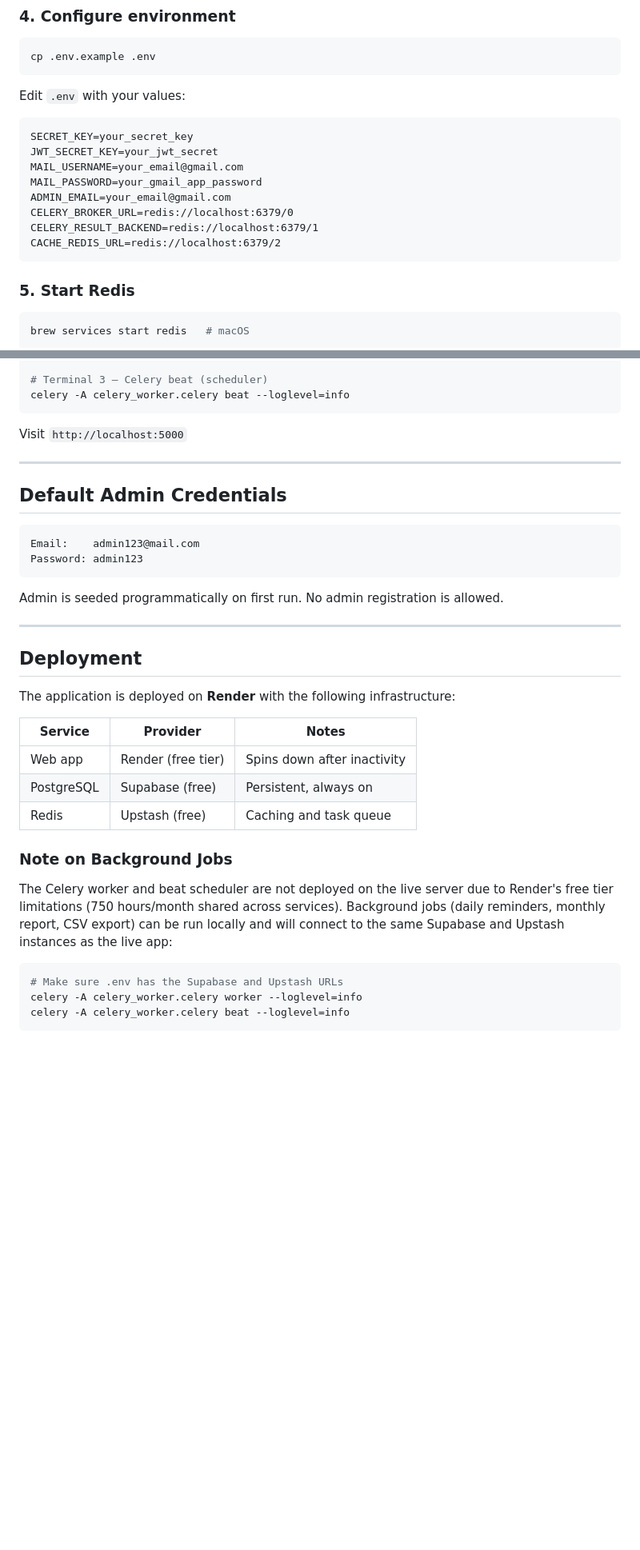
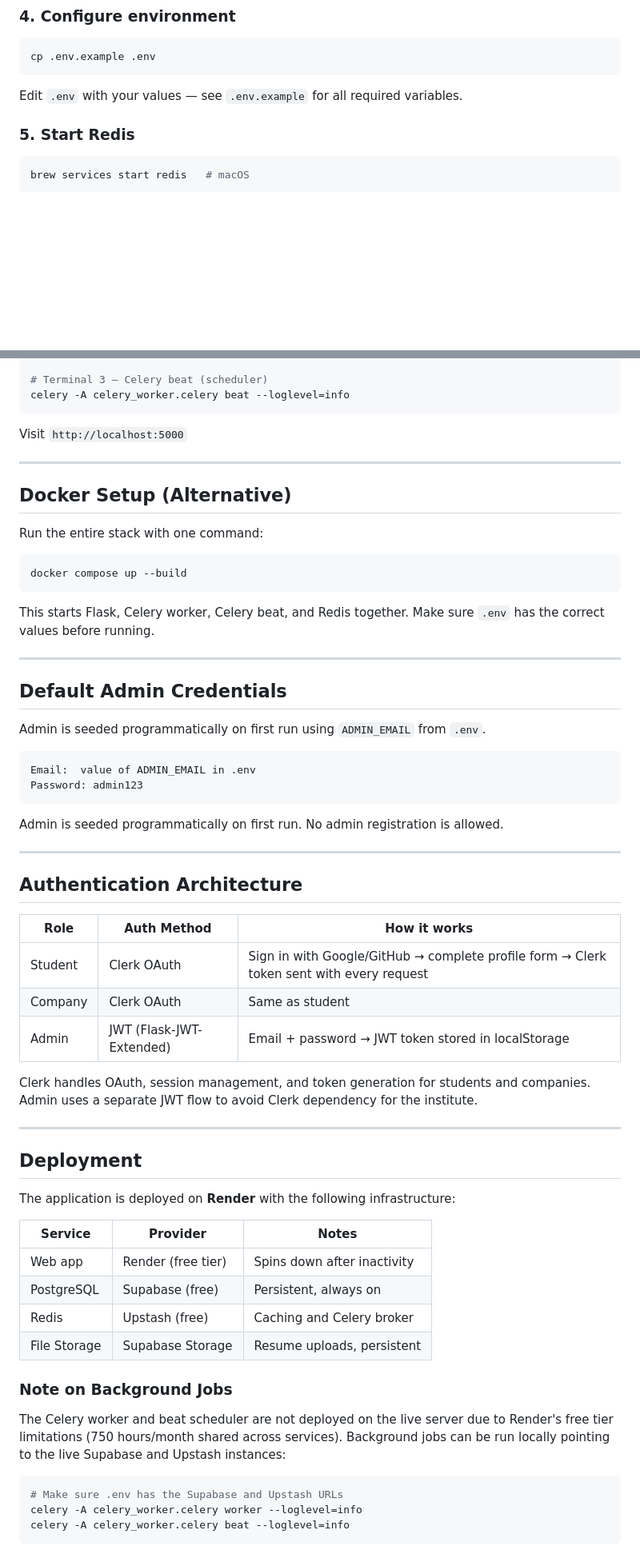
Before and after one commit to akarshanghawri/placement_portal_application, a Markdown page: README.md, 2 parts joined by grey strips. Shown at 80% size. Drawn GitHub-style; blank space fills up the shorter version.

````diff
--- a/README.md
+++ b/README.md
@@ -204,17 +241,7 @@ pip install -r requirements.txt
 cp .env.example .env
 ```
 
-Edit `.env` with your values:
-```
-SECRET_KEY=your_secret_key
-JWT_SECRET_KEY=your_jwt_secret
-MAIL_USERNAME=your_email@gmail.com
-MAIL_PASSWORD=your_gmail_app_password
-ADMIN_EMAIL=your_email@gmail.com
-CELERY_BROKER_URL=redis://localhost:6379/0
-CELERY_RESULT_BACKEND=redis://localhost:6379/1
-CACHE_REDIS_URL=redis://localhost:6379/2
-```
+Edit `.env` with your values — see `.env.example` for all required variables.
 
 ### 5. Start Redis
 
@@ -241,14 +268,41 @@ Visit `http://localhost:5000`
 
 ---
 
+## Docker Setup (Alternative)
+
+Run the entire stack with one command:
+
+```bash
+docker compose up --build
+```
+
+This starts Flask, Celery worker, Celery beat, and Redis together. Make sure `.env` has the correct values before running.
+
+---
+
 ## Default Admin Credentials
 
+Admin is seeded programmatically on first run using `ADMIN_EMAIL` from `.env`.
+
 ```
-Email:    admin123@mail.com
+Email:  value of ADMIN_EMAIL in .env
 Password: admin123
 ```
 
 Admin is seeded programmatically on first run. No admin registration is allowed.
+
+
+---
+
+## Authentication Architecture
+
+| Role | Auth Method | How it works |
+|------|-------------|-------------|
+| Student | Clerk OAuth | Sign in with Google/GitHub → complete profile form → Clerk token sent with every request |
+| Company | Clerk OAuth | Same as student |
+| Admin | JWT (Flask-JWT-Extended) | Email + password → JWT token stored in localStorage |
+
+Clerk handles OAuth, session management, and token generation for students and companies. Admin uses a separate JWT flow to avoid Clerk dependency for the institute.
 
 ---
 
@@ -260,11 +314,12 @@ The application is deployed on **Render** with the following infrastructure:
 |---------|----------|-------|
 | Web app | Render (free tier) | Spins down after inactivity |
 | PostgreSQL | Supabase (free) | Persistent, always on |
-| Redis | Upstash (free) | Caching and task queue |
+| Redis | Upstash (free) | Caching and Celery broker |
+| File Storage | Supabase Storage | Resume uploads, persistent |
 
 ### Note on Background Jobs
 
-The Celery worker and beat scheduler are not deployed on the live server due to Render's free tier limitations (750 hours/month shared across services). Background jobs (daily reminders, monthly report, CSV export) can be run locally and will connect to the same Supabase and Upstash instances as the live app:
+The Celery worker and beat scheduler are not deployed on the live server due to Render's free tier limitations (750 hours/month shared across services). Background jobs can be run locally pointing to the live Supabase and Upstash instances:
 
 ```bash
 # Make sure .env has the Supabase and Upstash URLs
````
Also changed, not shown: other parts of README.md (+72 -35 lines).
